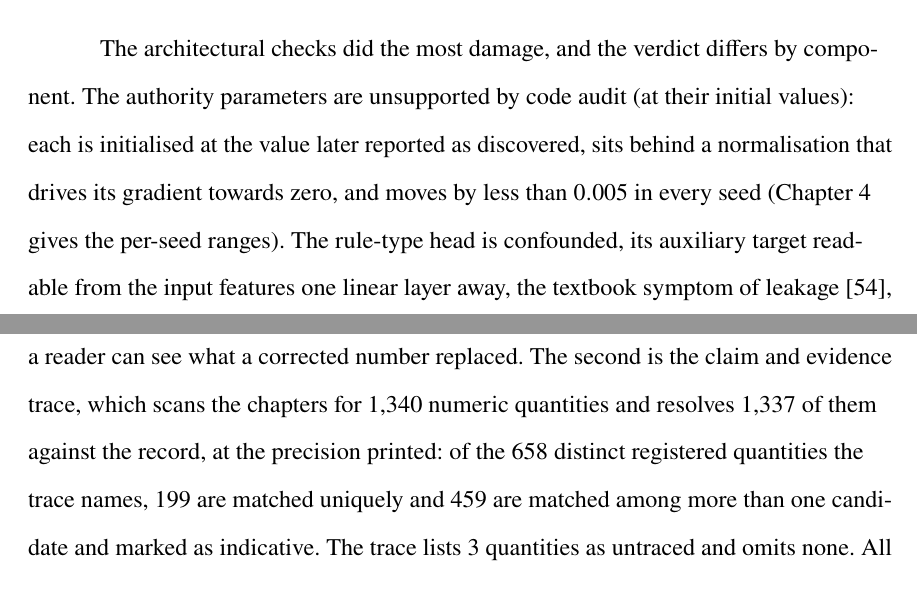
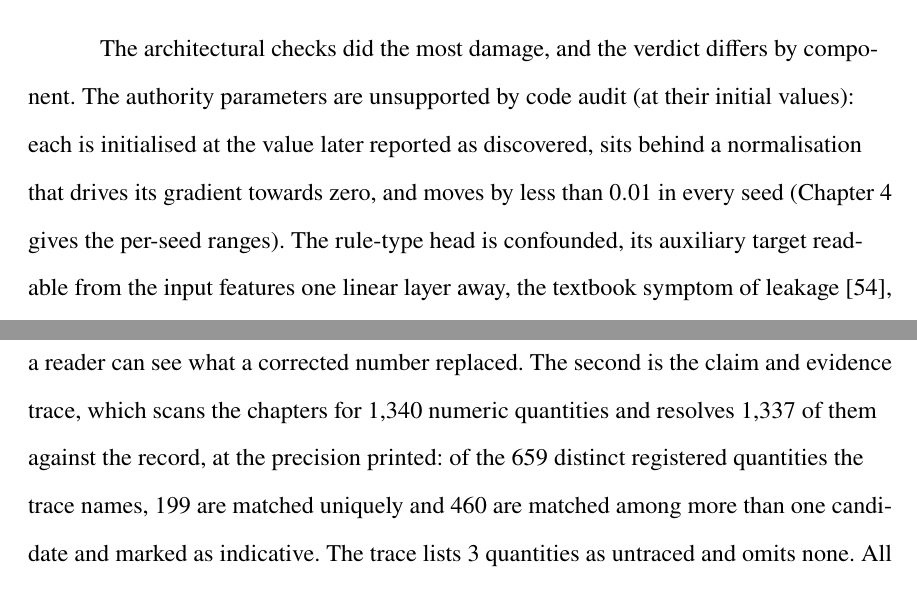
Before and after one commit to Rickygole/provenance-encoder, a LaTeX thesis (accord/thesis/main_msu.tex, which reads accord/thesis/msu_appB_pointer.tex, accord/thesis/msu_ch5_discussion.tex): two parts of pages 119 and 146 of 146, joined at a grey line, cut so that both start at the same text. Compiled offline with pdfLaTeX.

Commit message:
Correct the bound I introduced: the authority parameters move by less than 0.01, not 0.005; the nursing parameter moves 0.0084

```diff
--- a/accord/thesis/msu_appB_pointer.tex
+++ b/accord/thesis/msu_appB_pointer.tex
@@ -7,4 +7,4 @@
 \section{Reference Tables Released with the Code}
 \label{app:provenance}
 
-Two reference tables belong to the record behind this thesis and are generated by the released analysis code: one process assembles the record and another checks the chapters' claims against it. Both are released with that code, not bound, because neither is read sequentially. The first is the record of reported quantities: 6,336 entries, each extracted automatically from a stored result file and listed with the file it was read from; 5,247 of those entries are citable, and the rest are superseded or withdrawn values kept so a reader can see what a corrected number replaced. The second is the claim and evidence trace, which scans the chapters for 1,340 numeric quantities and resolves 1,337 of them against the record, at the precision printed: of the 658 distinct registered quantities the trace names, 199 are matched uniquely and 459 are matched among more than one candidate and marked as indicative. The trace lists 3 quantities as untraced and omits none. All of them are occurrences of the lower and upper Wilson interval endpoints of one pooled outside-trigger-set rate, 38.8 and 44.1 percent, which Chapter 1 and Chapter 4 each print in full: both endpoints go untraced in Chapter 1 and the lower endpoint in Chapter 4, because those sentences place the word percent before the digits and the check recognises the word only when it follows them. A further 9 figures in Chapter 2 are quoted from the studies that chapter cites. This thesis generated none of them, and the trace counts them apart without matching them against the record.
+Two reference tables belong to the record behind this thesis and are generated by the released analysis code: one process assembles the record and another checks the chapters' claims against it. Both are released with that code, not bound, because neither is read sequentially. The first is the record of reported quantities: 6,336 entries, each extracted automatically from a stored result file and listed with the file it was read from; 5,247 of those entries are citable, and the rest are superseded or withdrawn values kept so a reader can see what a corrected number replaced. The second is the claim and evidence trace, which scans the chapters for 1,340 numeric quantities and resolves 1,337 of them against the record, at the precision printed: of the 659 distinct registered quantities the trace names, 199 are matched uniquely and 460 are matched among more than one candidate and marked as indicative. The trace lists 3 quantities as untraced and omits none. All of them are occurrences of the lower and upper Wilson interval endpoints of one pooled outside-trigger-set rate, 38.8 and 44.1 percent, which Chapter 1 and Chapter 4 each print in full: both endpoints go untraced in Chapter 1 and the lower endpoint in Chapter 4, because those sentences place the word percent before the digits and the check recognises the word only when it follows them. A further 9 figures in Chapter 2 are quoted from the studies that chapter cites. This thesis generated none of them, and the trace counts them apart without matching them against the record.
--- a/accord/thesis/msu_ch5_discussion.tex
+++ b/accord/thesis/msu_ch5_discussion.tex
@@ -109,7 +109,7 @@ withdrawn. What survives is that nobody checked the weak labeller's marginal bef
 
 The architectural checks did the most damage, and the verdict differs by component. The authority parameters are unsupported by code audit (at their initial values):
 each is initialised at the value later reported as discovered, sits
-behind a normalisation that drives its gradient towards zero, and moves by less than $0.005$ in every seed (Chapter~\ref{ch:results} gives the per-seed ranges). The rule-type head is confounded, its
+behind a normalisation that drives its gradient towards zero, and moves by less than $0.01$ in every seed (Chapter~\ref{ch:results} gives the per-seed ranges). The rule-type head is confounded, its
 auxiliary target readable from the input features one linear layer away, the
 textbook symptom of leakage \citep{kaufman2012leakage}, which vacates the metric
 without refuting the component. The harm head is untrained: no term in the
```
Also changed, not shown: accord/thesis/msu_appC_trace.tex (+3 -2 lines), accord/thesis/main_msu.pdf, 1 other file.
